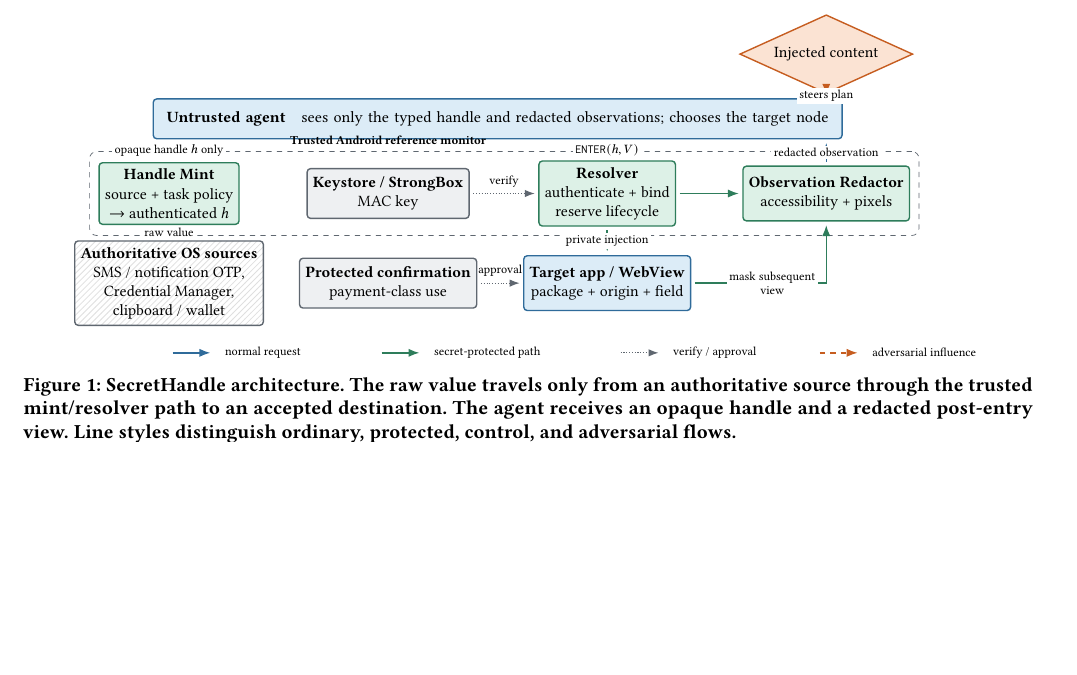
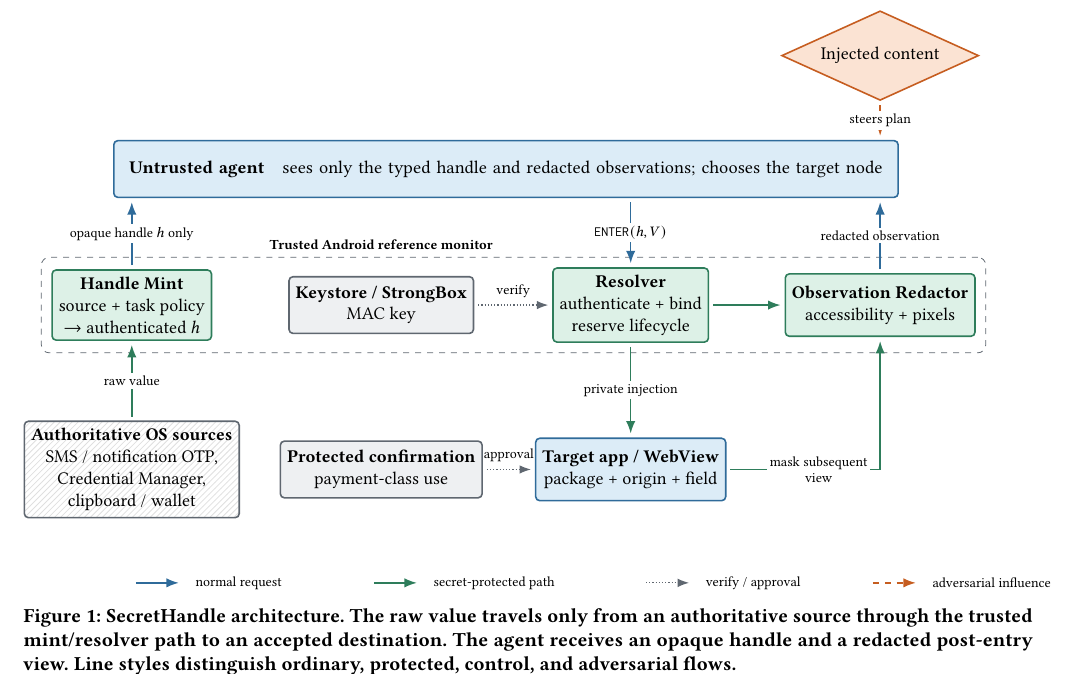
Before and after one commit to Thunggg/SecretHandle, a LaTeX paper (mobisys/main.tex, which reads mobisys/sections/architecture.tex): part of page 4 of 15, cut so that both start at the same text, the shorter picture padded with empty space. Compiled offline with pdfLaTeX.

Commit message:
docs: add architecture section and compile LaTeX project files

```diff
--- a/mobisys/sections/architecture.tex
+++ b/mobisys/sections/architecture.tex
@@ -1,22 +1,21 @@
 \begin{figure*}[t]
 \centering
-\resizebox{0.90\textwidth}{!}{%
 \begin{tikzpicture}[x=1cm,y=1cm]
 % ---- Row 0: attacker input (top right) ----
-\node[sh/attack]   (inj)   at (13.2, 4.0) {Injected content};
+\node[sh/attack]   (inj)   at (13.2, 6.3) {Injected content};
 % ---- Row 1: untrusted agent (wide bar) ----
-\node[sh/component, text width=13.6cm, minimum height=0.8cm] (agent) at (6.6, 2.7)
+\node[sh/component, text width=13.6cm, minimum height=1.0cm] (agent) at (6.6, 4.3)
   {\textbf{Untrusted agent}\quad sees only the typed handle and redacted observations; chooses the target node};
 % ---- Row 2: trusted reference monitor ----
-\node[sh/defense]        (mint)     at ( 0.0, 1.2) {\textbf{Handle Mint}\\source + task policy\\$\rightarrow$ authenticated $h$};
-\node[sh/infrastructure] (keys)     at ( 4.4, 1.2) {\textbf{Keystore / StrongBox}\\MAC key};
-\node[sh/defense]        (resolver) at ( 8.8, 1.2) {\textbf{Resolver}\\authenticate + bind\\reserve lifecycle};
-\node[sh/defense]        (redactor) at (13.2, 1.2) {\textbf{Observation Redactor}\\accessibility + pixels};
+\node[sh/defense]        (mint)     at ( 0.0, 1.9) {\textbf{Handle Mint}\\source + task policy\\$\rightarrow$ authenticated $h$};
+\node[sh/infrastructure] (keys)     at ( 4.4, 1.9) {\textbf{Keystore / StrongBox}\\MAC key};
+\node[sh/defense]        (resolver) at ( 8.8, 1.9) {\textbf{Resolver}\\authenticate + bind\\reserve lifecycle};
+\node[sh/defense]        (redactor) at (13.2, 1.9) {\textbf{Observation Redactor}\\accessibility + pixels};
 % ---- Row 3: sources and target ----
-\node[sh/source, minimum height=1.5cm] (src) at (0.0,-0.6)
+\node[sh/source, minimum height=1.7cm] (src) at (0.0,-1.0)
   {\textbf{Authoritative OS sources}\\SMS / notification OTP,\\Credential Manager,\\clipboard / wallet};
-\node[sh/infrastructure] (confirm) at (4.4,-0.6) {\textbf{Protected confirmation}\\payment-class use};
-\node[sh/component]      (app)     at (8.8,-0.6) {\textbf{Target app / WebView}\\package + origin + field};
+\node[sh/infrastructure] (confirm) at (4.4,-1.0) {\textbf{Protected confirmation}\\payment-class use};
+\node[sh/component]      (app)     at (8.8,-1.0) {\textbf{Target app / WebView}\\package + origin + field};
 
 % ---- Trusted monitor frame ----
 \begin{scope}[on background layer]
@@ -37,14 +36,13 @@
 \draw[sh/secureflow] (app.east) -| node[sh/label,pos=.3]{mask subsequent\\view} (redactor.south);
 
 % ---- Legend ----
-\begin{scope}[yshift=-2.0cm]
+\begin{scope}[yshift=-3.0cm]
   \draw[sh/flow]        ( 0.0,0) -- ( 0.9,0); \node[font=\scriptsize,anchor=west] at ( 1.0,0) {normal request};
   \draw[sh/secureflow]  ( 4.2,0) -- ( 5.1,0); \node[font=\scriptsize,anchor=west] at ( 5.2,0) {secret-protected path};
   \draw[sh/control]     ( 9.0,0) -- ( 9.9,0); \node[font=\scriptsize,anchor=west] at (10.0,0) {verify / approval};
   \draw[sh/attackflow]  (13.0,0) -- (13.9,0); \node[font=\scriptsize,anchor=west] at (14.0,0) {adversarial influence};
 \end{scope}
-\end{tikzpicture}%
-}
+\end{tikzpicture}
 \caption{SecretHandle architecture. The raw value travels only from an authoritative source through the trusted mint/resolver path to an accepted destination. The agent receives an opaque handle and a redacted post-entry view. Line styles distinguish ordinary, protected, control, and adversarial flows.}
 \label{fig:architecture}
 \end{figure*}
```
Also changed, not shown: mobisys/main.bbl (deleted), mobisys/main.pdf, 8 other files.
